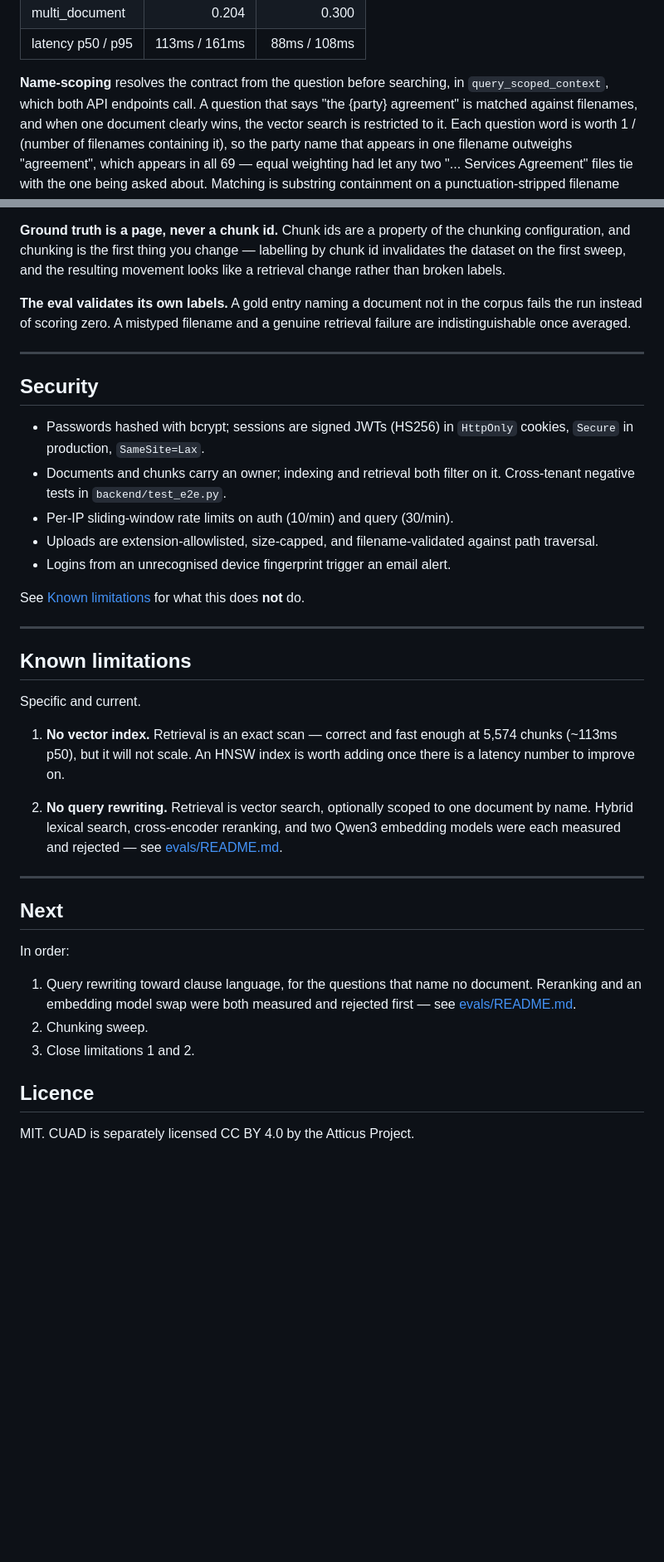
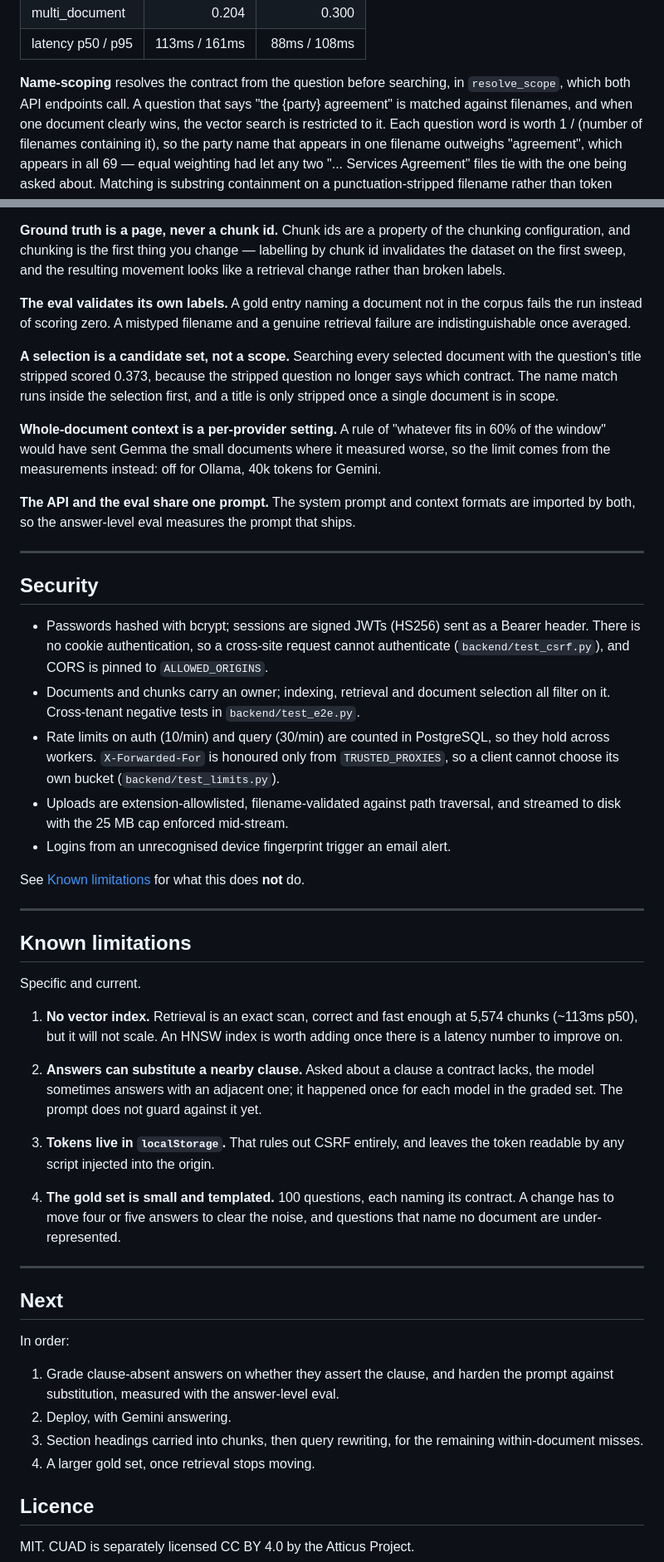
Before and after one commit to ErjonFida/CaseLens, a Markdown page: README.md, 2 parts joined by grey strips. Shown at 83% size. Rendered like a GitHub page; blank space fills up the shorter version.

```diff
--- a/README.md
+++ b/README.md
@@ -69,7 +75,7 @@ dense is kept as the comparison point every change is measured against.
 | latency p50 / p95 | 113ms / 161ms | 88ms / 108ms |
 
 **Name-scoping** resolves the contract from the question before searching, in
-`query_scoped_context`, which both API endpoints call. A
+`resolve_scope`, which both API endpoints call. A
 question that says "the {party} agreement" is matched against filenames, and
 when one document clearly wins, the vector search is restricted to it. Each
 question word is worth 1 / (number of filenames containing it), so the party
@@ -195,17 +239,38 @@ looks like a retrieval change rather than broken labels.
 corpus fails the run instead of scoring zero. A mistyped filename and a genuine
 retrieval failure are indistinguishable once averaged.
 
+**A selection is a candidate set, not a scope.** Searching every selected
+document with the question's title stripped scored 0.373, because the stripped
+question no longer says which contract. The name match runs inside the
+selection first, and a title is only stripped once a single document is in
+scope.
+
+**Whole-document context is a per-provider setting.** A rule of "whatever fits
+in 60% of the window" would have sent Gemma the small documents where it
+measured worse, so the limit comes from the measurements instead: off for
+Ollama, 40k tokens for Gemini.
+
+**The API and the eval share one prompt.** The system prompt and context
+formats are imported by both, so the answer-level eval measures the prompt
+that ships.
+
 ---
 
 ## Security
 
-- Passwords hashed with bcrypt; sessions are signed JWTs (HS256) in `HttpOnly`
-  cookies, `Secure` in production, `SameSite=Lax`.
-- Documents and chunks carry an owner; indexing and retrieval both filter on it.
-  Cross-tenant negative tests in `backend/test_e2e.py`.
-- Per-IP sliding-window rate limits on auth (10/min) and query (30/min).
-- Uploads are extension-allowlisted, size-capped, and filename-validated against
-  path traversal.
+- Passwords hashed with bcrypt; sessions are signed JWTs (HS256) sent as a
+  Bearer header. There is no cookie authentication, so a cross-site request
+  cannot authenticate (`backend/test_csrf.py`), and CORS is pinned to
+  `ALLOWED_ORIGINS`.
+- Documents and chunks carry an owner; indexing, retrieval and document
+  selection all filter on it. Cross-tenant negative tests in
+  `backend/test_e2e.py`.
+- Rate limits on auth (10/min) and query (30/min) are counted in PostgreSQL,
+  so they hold across workers. `X-Forwarded-For` is honoured only from
+  `TRUSTED_PROXIES`, so a client cannot choose its own bucket
+  (`backend/test_limits.py`).
+- Uploads are extension-allowlisted, filename-validated against path
+  traversal, and streamed to disk with the 25 MB cap enforced mid-stream.
 - Logins from an unrecognised device fingerprint trigger an email alert.
 
 See [Known limitations](#known-limitations) for what this does **not** do.
@@ -216,14 +281,20 @@ See [Known limitations](#known-limitations) for what this does **not** do.
 
 Specific and current.
 
-1. **No vector index.** Retrieval is an exact scan — correct and fast enough at
+1. **No vector index.** Retrieval is an exact scan, correct and fast enough at
    5,574 chunks (~113ms p50), but it will not scale. An HNSW index is worth
    adding once there is a latency number to improve on.
 
-2. **No query rewriting.** Retrieval is vector search, optionally scoped to one
-   document by name. Hybrid lexical search, cross-encoder reranking, and two
-   Qwen3 embedding models were each measured and rejected — see
-   [evals/README.md](evals/README.md).
+2. **Answers can substitute a nearby clause.** Asked about a clause a contract
+   lacks, the model sometimes answers with an adjacent one; it happened once
+   for each model in the graded set. The prompt does not guard against it yet.
+
+3. **Tokens live in `localStorage`.** That rules out CSRF entirely, and leaves
+   the token readable by any script injected into the origin.
+
+4. **The gold set is small and templated.** 100 questions, each naming its
+   contract. A change has to move four or five answers to clear the noise, and
+   questions that name no document are under-represented.
 
 ---
 
@@ -231,11 +302,12 @@ Specific and current.
 
 In order:
 
-1. Query rewriting toward clause language, for the questions that name no
-   document. Reranking and an embedding model swap were both measured and
-   rejected first — see [evals/README.md](evals/README.md).
-2. Chunking sweep.
-3. Close limitations 1 and 2.
+1. Grade clause-absent answers on whether they assert the clause, and harden
+   the prompt against substitution, measured with the answer-level eval.
+2. Deploy, with Gemini answering.
+3. Section headings carried into chunks, then query rewriting, for the
+   remaining within-document misses.
+4. A larger gold set, once retrieval stops moving.
 
 ## Licence
 
```
Also changed, not shown: other parts of README.md (+64 -20 lines).
